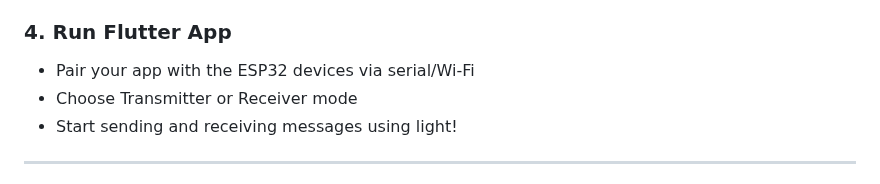
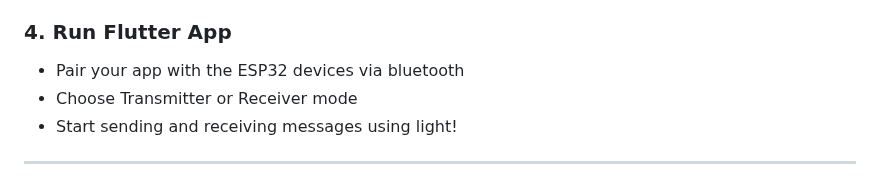
Before and after one commit to ardr000005/LIFI_COMMUNICATION, a Markdown page: README.md, the part around the change. Rendered like a GitHub page.

Commit message:
Update pairing method to Bluetooth in README

```diff
--- a/README.md
+++ b/README.md
@@ -115,7 +115,7 @@ flutter run
 - Align LED and photodiode directly with minimal ambient light
 
 ### 4. Run Flutter App
-- Pair your app with the ESP32 devices via serial/Wi-Fi
+- Pair your app with the ESP32 devices via bluetooth
 - Choose Transmitter or Receiver mode
 - Start sending and receiving messages using light!
 
```
